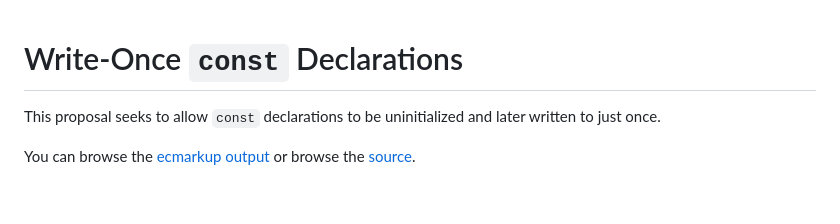
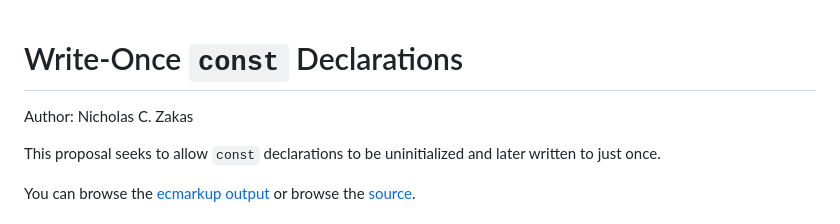
Before and after one commit to nzakas/proposal-write-once-const, a Markdown page: README.md, the part around the change. Rendered like a GitHub page; blank space fills up the shorter version.

Commit message:
docs: Add author to README

```diff
--- a/README.md
+++ b/README.md
@@ -1,4 +1,6 @@
 # Write-Once `const` Declarations
+
+Author: Nicholas C. Zakas
 
 This proposal seeks to allow `const` declarations to be uninitialized and later written to just once.
 
```
